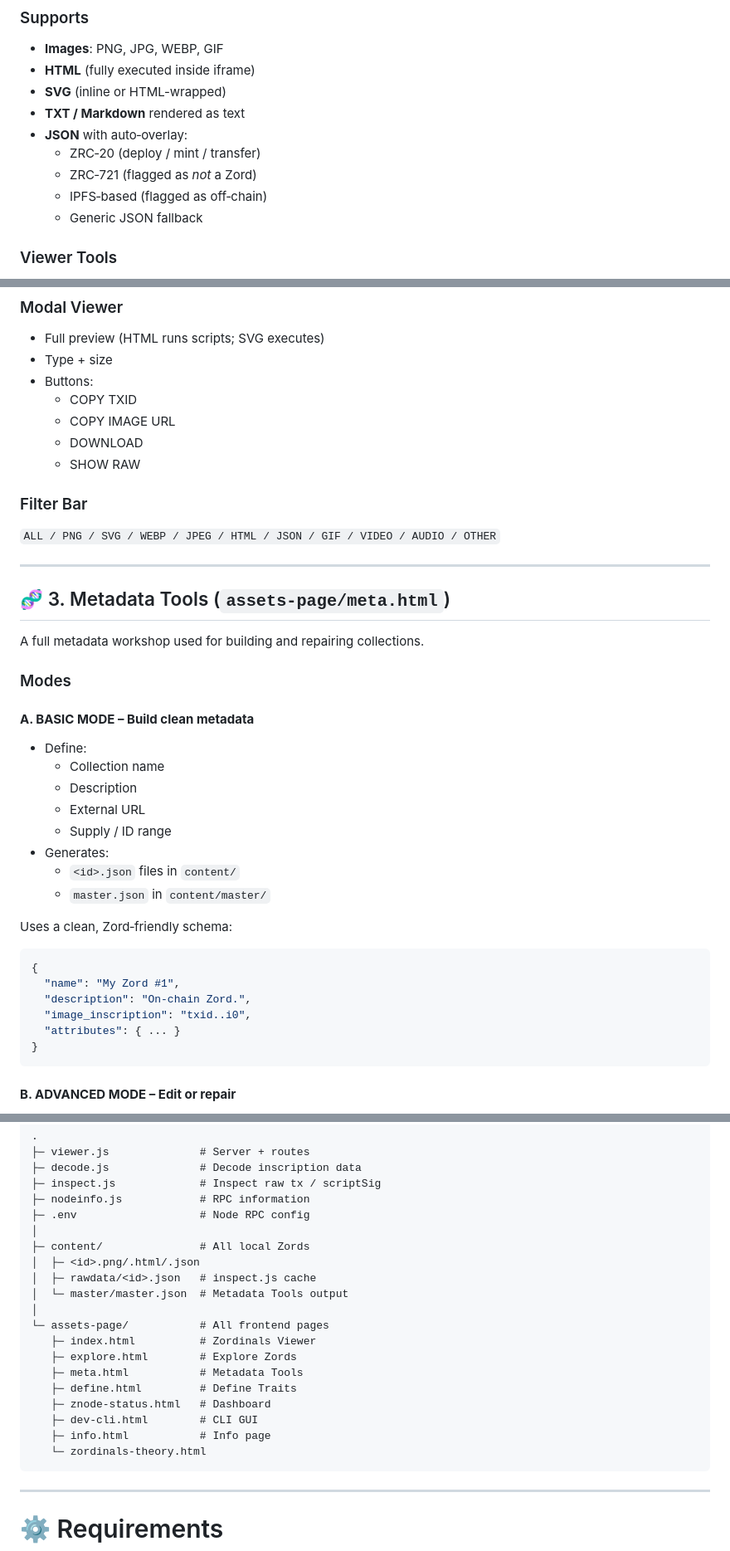
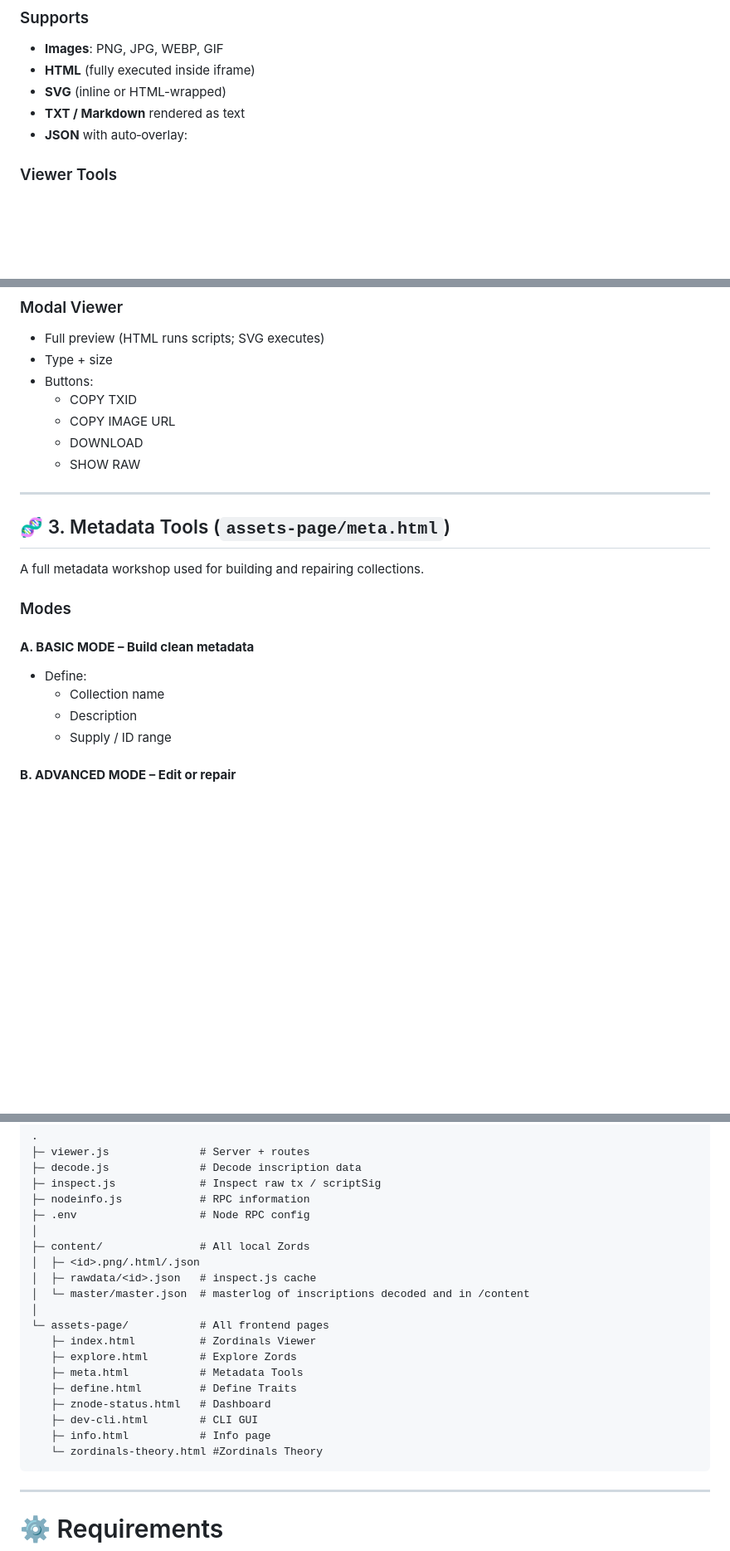
Before and after one commit to Zordtoshi/zordinals-node-tools-v2, a Markdown page: README.md, 3 parts joined by grey strips. Shown: that part at 83% size. Rendered like a GitHub page; blank space fills up the shorter version.

````diff
--- a/README.md
+++ b/README.md
@@ -58,10 +58,6 @@ The main inscription viewer.
 - **SVG** (inline or HTML-wrapped)
 - **TXT / Markdown** rendered as text
 - **JSON** with auto‑overlay:
-  - ZRC‑20 (deploy / mint / transfer)
-  - ZRC‑721 (flagged as *not* a Zord)
-  - IPFS‑based (flagged as off‑chain)
-  - Generic JSON fallback
 
 ### Viewer Tools
 - **Fullscreen mode**
@@ -93,9 +89,6 @@ A modern gallery-style explorer for the entire `/content` directory.
   - DOWNLOAD
   - SHOW RAW
 
-### Filter Bar
-`ALL / PNG / SVG / WEBP / JPEG / HTML / JSON / GIF / VIDEO / AUDIO / OTHER`
-
 ---
 
 ## 🧬 3. Metadata Tools (`assets-page/meta.html`)
@@ -107,21 +100,7 @@ A full metadata workshop used for building and repairing collections.
 - Define:
   - Collection name
   - Description
-  - External URL
   - Supply / ID range
-- Generates:
-  - `<id>.json` files in `content/`
-  - `master.json` in `content/master/`
-
-Uses a clean, Zord‑friendly schema:
-```json
-{
-  "name": "My Zord #1",
-  "description": "On-chain Zord.",
-  "image_inscription": "txid..i0",
-  "attributes": { ... }
-}
-```
 
 #### **B. ADVANCED MODE – Edit or repair**
 - Load JSON from file or paste in
@@ -280,7 +259,7 @@ Deep-dive into:
 ├─ content/               # All local Zords
 │  ├─ <id>.png/.html/.json
 │  ├─ rawdata/<id>.json   # inspect.js cache
-│  └─ master/master.json  # Metadata Tools output
+│  └─ master/master.json  # masterlog of inscriptions decoded and in /content
 │
 └─ assets-page/           # All frontend pages
    ├─ index.html          # Zordinals Viewer
@@ -290,7 +269,7 @@ Deep-dive into:
    ├─ znode-status.html   # Dashboard
    ├─ dev-cli.html        # CLI GUI
    ├─ info.html           # Info page
-   └─ zordinals-theory.html
+   └─ zordinals-theory.html #Zordinals Theory
 ```
 
 ---
````
